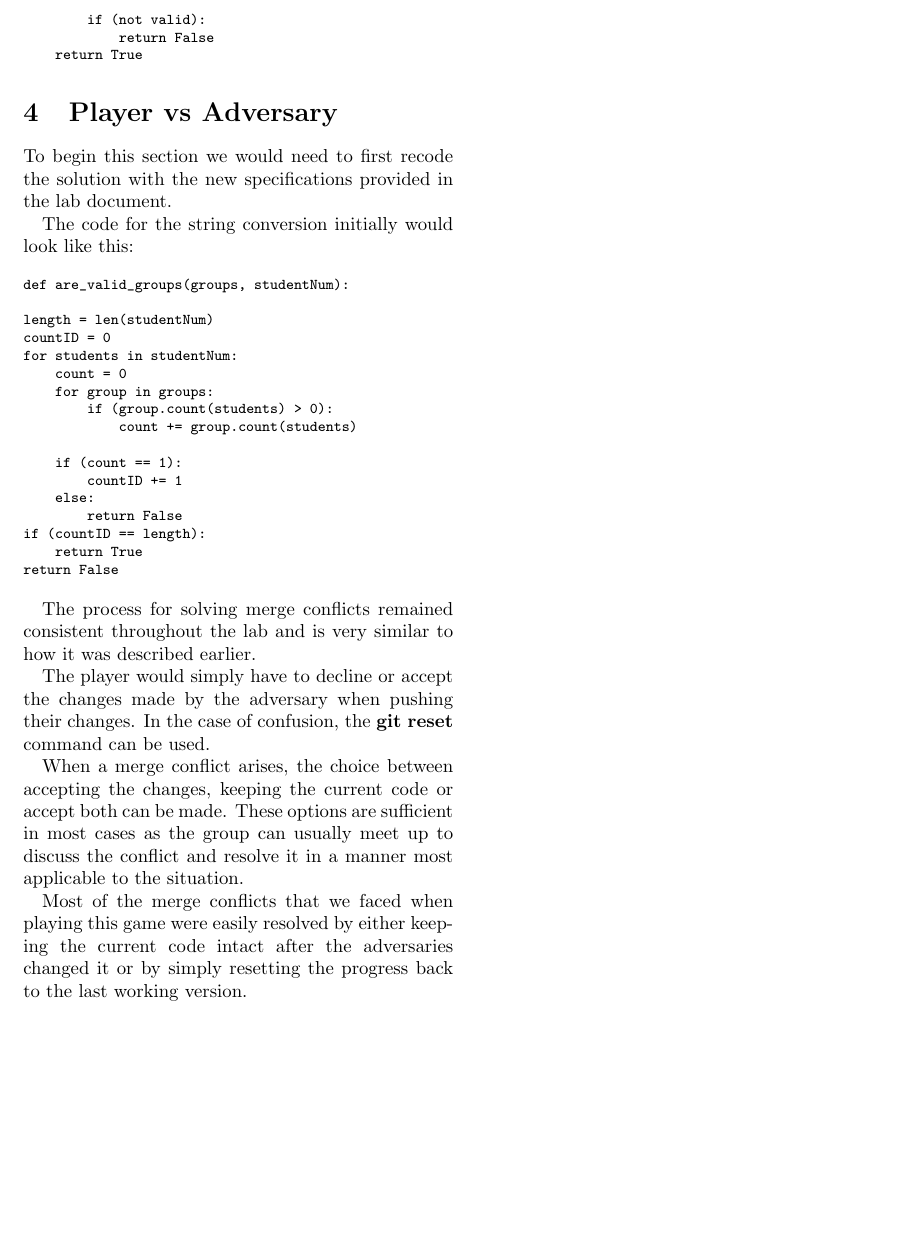
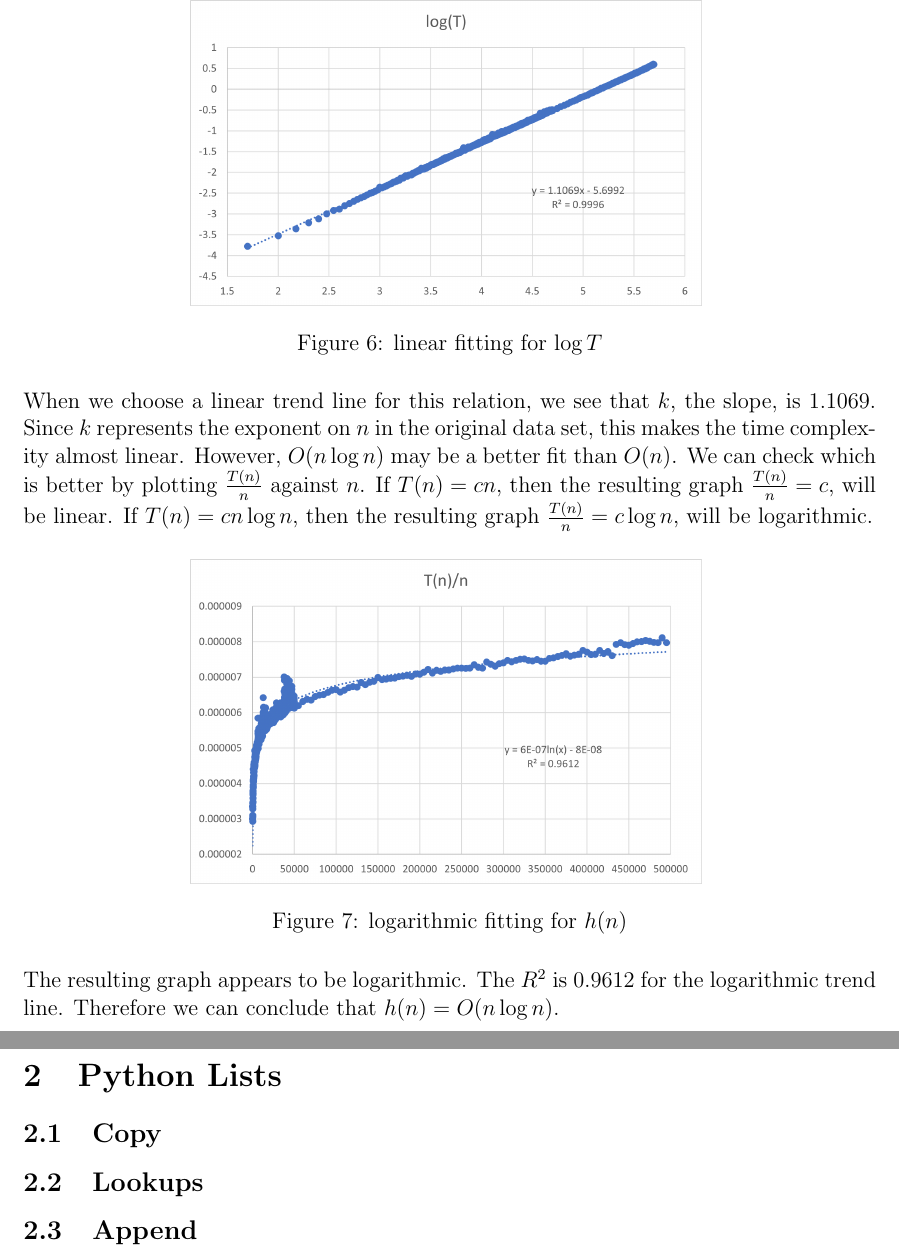
Before and after one commit to OlegGlo/2XC3, a LaTeX document (lab2/report/report.tex): part of page 2 of 2 before the commit and two parts of pages 5 and 6 of 6 after it, the two joined at a grey line, cut at the place of the change, the shorter picture padded with empty space. Compiled offline with pdfLaTeX.

```diff
--- a/lab2/report/report.tex
+++ b/lab2/report/report.tex
@@ -38 +91,5 @@
 
+\begin{figure}[H]
+\centering
+\includegraphics[width=0.6\textwidth,height=\textheight,keepaspectratio]{hn_logT}
+\caption{linear fitting for $\log{T}$}
@@ -43,19 +99,14 @@
-def are_valid_groups(groups, studentNum):
+\noindent When we choose a linear trend line for this relation, we see that $k$, the slope, is 1.1069. Since $k$ represents the exponent on $n$ in the original data set, this makes the time complexity almost linear. However, $O(n\log{n})$ may be a better fit than $O(n)$. We can check which is better by plotting $\frac{T(n)}{n}$ against $n$. If $T(n) = cn$, then the resulting graph $\frac{T(n)}{n} = c$, will be linear. If $T(n) = cn\log{n}$, then the resulting graph $\frac{T(n)}{n} = c\log{n}$, will be logarithmic.
 
-length = len(studentNum)
-count = 0
-countID = 0
+\begin{figure}[H]
+\centering
+\includegraphics[width=0.6\textwidth,height=\textheight,keepaspectratio]{hn_Tn_n}
+\caption{logarithmic fitting for $h(n)$}
+\label{Figure: hn_3}
+\end{figure}
 
-for group in groups:
-    count = 0
-    countID = 0
-    for students in studentNum:
-        if (group.count(students) == 0):
-            break
-        if (group.count(students) >= 1):
-            count += group.count(students)
-            countID += 1
+\noindent The resulting graph appears to be logarithmic. The $R^2$ is 0.9612 for the logarithmic trend line. Therefore we can conclude that $h(n) = O(n\log{n})$.
 
-    if (count >= length) and (countID == length):
-        return True
+\section{Python Lists}
 
+\subsection{Copy}
@@ -65,56 +113,6 @@
 
-\paragraph{Emma's version:}
+\subsection{Lookups}
 
-\footnotesize
-\begin{verbatim}
-def are_valid_groups(nums, groups):
-    valid = True
-    for num in nums:
-        valid = False
-        for group in groups:
-            if (num in group):
-                valid = True
-                break
-        if (not valid):
-            return False
-    return True
-\end{verbatim}
-\normalsize
-
-\section{Player vs Adversary}
-
-To begin this section we would need to first recode the solution with the new specifications provided in the lab document.
-
-The code for the string conversion initially would look like this:
-
-\footnotesize
-\begin{verbatim}
-def are_valid_groups(groups, studentNum):
-
-length = len(studentNum)
-countID = 0
-for students in studentNum:
-    count = 0
-    for group in groups:
-        if (group.count(students) > 0):
-            count += group.count(students)
-
-    if (count == 1):
-        countID += 1
-    else:
-        return False
-if (countID == length):
-    return True
-return False
-\end{verbatim}
-\normalsize
-
-The process for solving merge conflicts remained consistent throughout the lab and is very similar to how it was described earlier.
-
-The player would simply have to decline or accept the changes made by the adversary when pushing their changes. In the case of confusion, the \textbf{git reset} command can be used.
-
-When a merge conflict arises, the choice between accepting the changes, keeping the current code or accept both can be made. These options are sufficient in most cases as the group can usually meet up to discuss the conflict and resolve it in a manner most applicable to the situation.
-
-Most of the merge conflicts that we faced when playing this game were easily resolved by either keeping the current code intact after the adversaries changed it or by simply resetting the progress back to the last working version.
+\subsection{Append}
 
 \end{document}
```
Also changed, not shown: lab2/report.tex (deleted, +0 -118 lines), lab2/report.pdf (deleted), lab2/report/images/fn_Tn.png (renamed from lab2/images/fn_Tn.png), lab2/report/images/fn_Tn_n.png (renamed from lab2/images/fn_Tn_n.png), lab2/report/images/fn_logT.png (renamed from lab2/images/fn_logT.png), lab2/report/images/gn_Tn.png (renamed from lab2/images/gn_Tn.png), lab2/report/images/gn_Tn2.png (renamed from lab2/images/gn_Tn2.png), lab2/report/images/gn_logT.png (renamed from lab2/images/gn_logT.png), lab2/report/images/hn_Tn.png (renamed from lab2/images/hn_Tn.png), lab2/report/images/hn_Tn_n.png (renamed from lab2/images/hn_Tn_n.png), lab2/report/images/hn_logT.png (renamed from lab2/images/hn_logT.png), lab2/report/report.pdf, lab2/report/report.tex (91 more changed lines), 8 other files.
